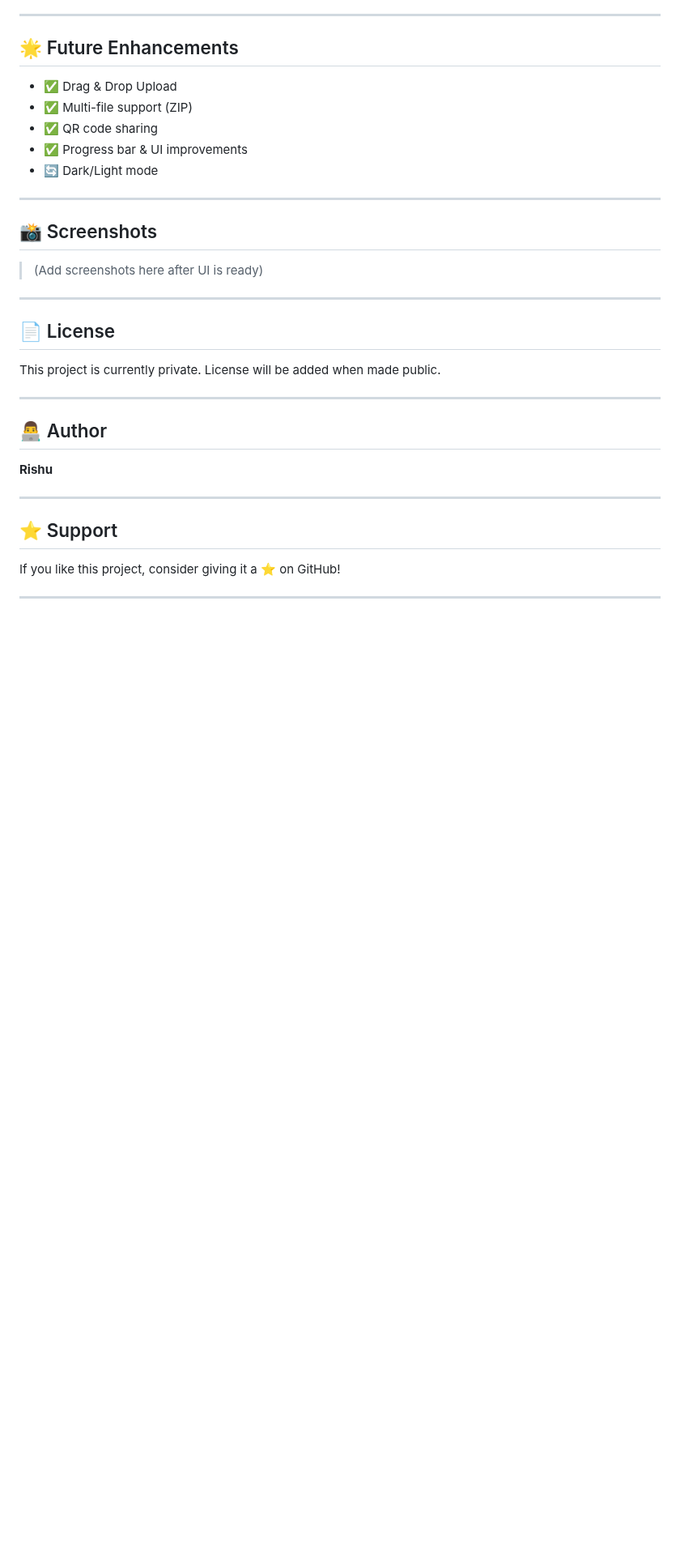
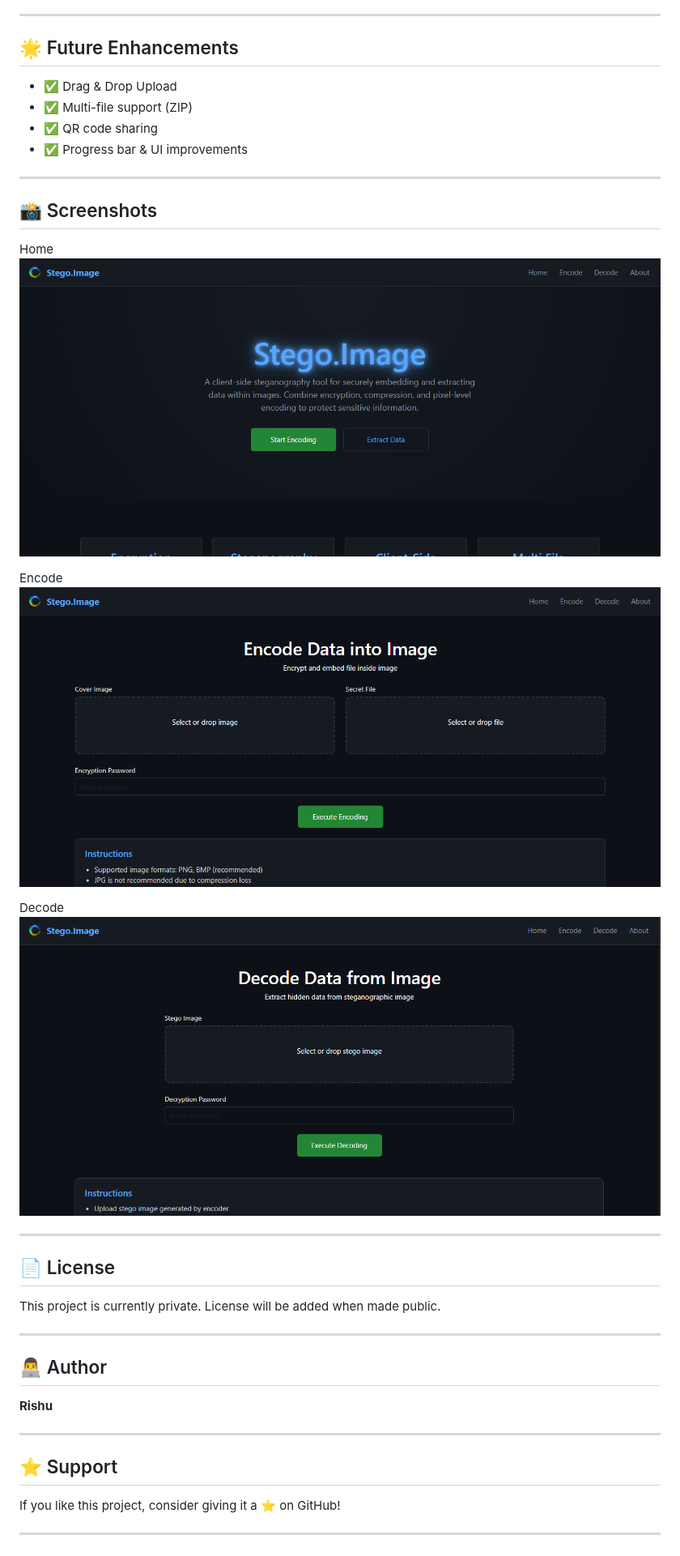
Before and after one commit to 50RISHU/Stego.Image, a Markdown page: README.md, the part around one of its changes. Shown at 81% size. Drawn GitHub-style; pictures changed too: image-1.png (added), image-2.png (added), image.png (added); blank space fills up the shorter version.

```diff
--- a/README.md
+++ b/README.md
@@ -144,13 +122,20 @@ http://localhost:5173
 * ✅ Multi-file support (ZIP)
 * ✅ QR code sharing
 * ✅ Progress bar & UI improvements
-* 🔄 Dark/Light mode
 
 ---
 
 ## 📸 Screenshots
 
-> (Add screenshots here after UI is ready)
+Home
+![alt text](image.png)
+
+Encode
+![alt text](image-1.png)
+
+
+Decode
+![alt text](image-2.png)
 
 ---
 
```
Also changed, not shown: other parts of README.md (+2 -24 lines).
